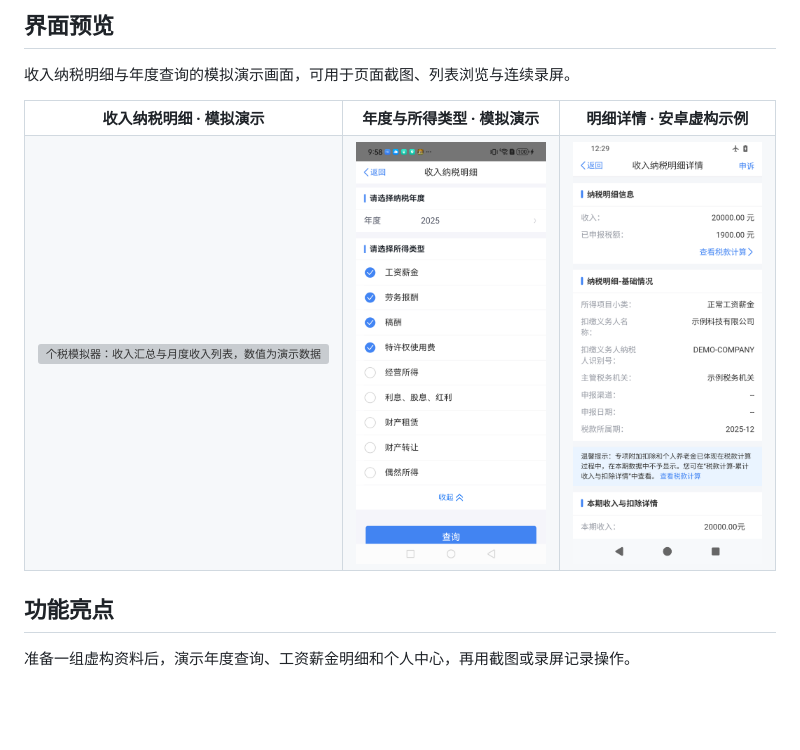
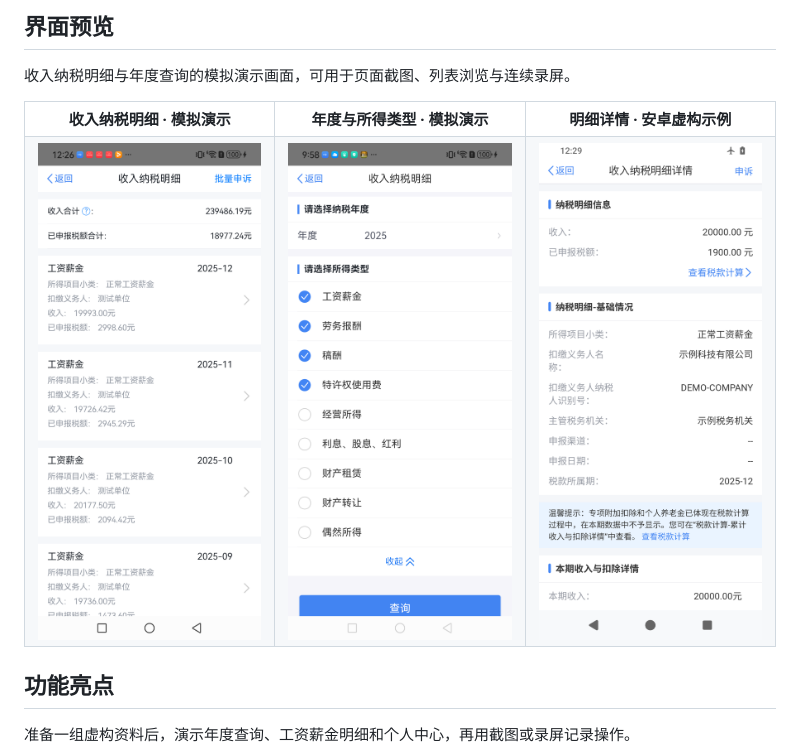
Before and after one commit to Mou652/geshui-simulator, a Markdown page: README.md, the part around the change. Rendered like a GitHub page; pictures changed too: screenshots/income-preview.png (added); blank space fills up the shorter version; grey boxes are pictures that could not be loaded.

```diff
--- a/README.md
+++ b/README.md
@@ -21,7 +21,7 @@
     <th align="center">明细详情 · 安卓虚构示例</th>
   </tr>
   <tr>
-    <td align="center"><img src="https://geshui-apk.moujc.cn/assets/income-preview.png?v=b00858e8c889" width="300" alt="个税模拟器：收入汇总与月度收入列表，数值为演示数据"></td>
+    <td align="center"><img src="screenshots/income-preview.png?v=b00858e8c889" width="300" alt="个税模拟器：收入汇总与月度收入列表，数值为演示数据"></td>
     <td align="center"><img src="docs/images/demo-query.png?v=bdfc8d061cb8" width="300" alt="个税模拟器：年度选择与所得类型筛选"></td>
     <td align="center"><img src="docs/images/android-income-detail.png?v=5ccd43504874" width="300" alt="安卓个税模拟器：虚构收入纳税明细详情"></td>
   </tr>
```
Also changed, not shown: GITEE.md (+1 -1 lines).
